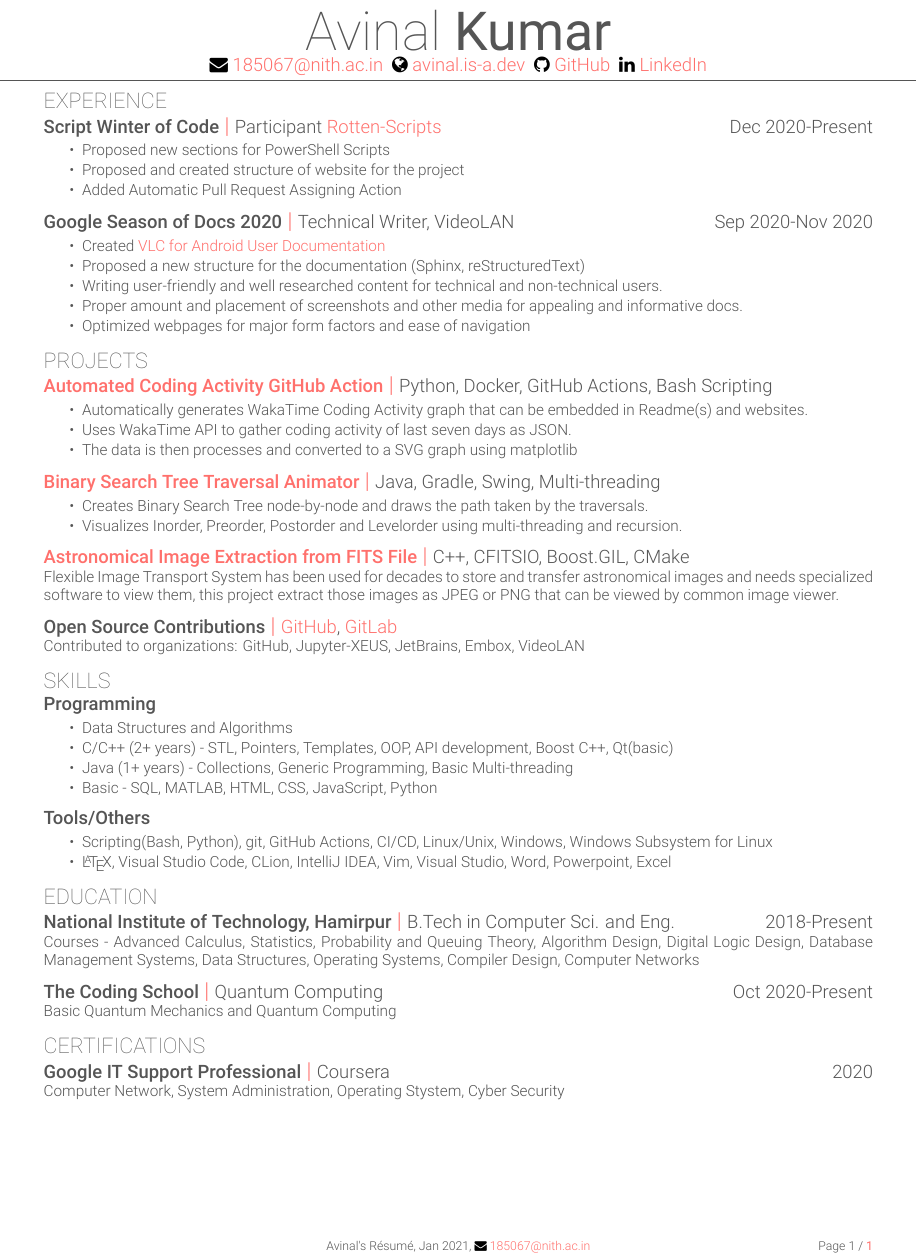
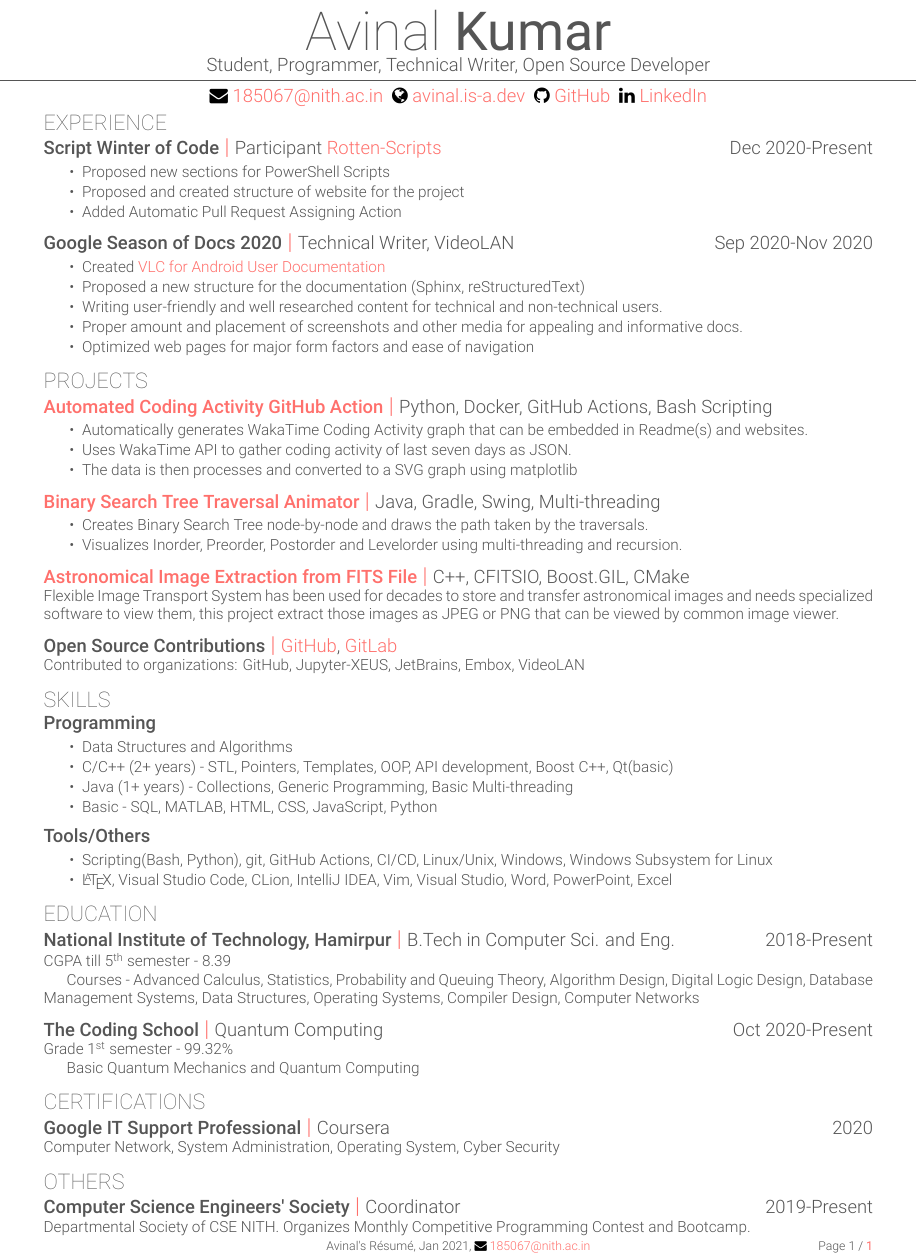
Before and after one commit to avinal/resume, a LaTeX CV (resume.tex): part of the page, cut so that both start at the same text. Compiled offline with XeLaTeX.

Commit message:
my resume uploaded

```diff
--- a/resume.tex
+++ b/resume.tex
@@ -5,7 +5,7 @@
 
 \title{Avinal's CV}
 \fullname{Avinal}{Kumar}{}
-% \cvtitle{Student, Programmer, Technical Writer, Open Source Developer}
+\cvtitle{Student, Programmer, Technical Writer, Open Source Developer}
 \website{https://avinal.is-a.dev}{avinal.is-a.dev}
 \email{185067@nith.ac.in}
 \github{https://github.com/avinal}{GitHub}
@@ -28,7 +28,7 @@
     \item Proposed a new structure for the documentation (Sphinx, reStructuredText)
     \item Writing user-friendly and well researched content for technical and non-technical users.
     \item Proper amount and placement of screenshots and other media for appealing and informative docs.
-    \item Optimized webpages for major form factors and ease of navigation
+    \item Optimized web pages for major form factors and ease of navigation
   \end{tightlist}
 }
 
@@ -66,26 +66,31 @@
 \combosection{Tools/Others}{}{}{
   \begin{tightlist}
     \item Scripting(Bash, Python), git, GitHub Actions, CI/CD, Linux/Unix, Windows, Windows Subsystem for Linux
-    \item \LaTeX, Visual Studio Code, CLion, IntelliJ IDEA, Vim, Visual Studio, Word, Powerpoint, Excel
+    \item \LaTeX, Visual Studio Code, CLion, IntelliJ IDEA, Vim, Visual Studio, Word, PowerPoint, Excel
   \end{tightlist}
 }
 
 \section{Education}
-\combosection{National Institute of Technology, Hamirpur}{B.Tech in Computer Sci. and Eng.}{2018-Present}{
+\combosection{National Institute of Technology, Hamirpur}{B.Tech in Computer Sci. and Eng.}{2018-Present}{CGPA till 5\textsuperscript{th} semester - 8.39
+
   \ifextended
     Courses - Advanced Calculus, Statistics, Probability and Queuing Theory, Algorithm Design, Digital Logic Design, Database Management Systems, Data Structures, Operating Systems, Compiler Design, Computer Networks
   \else
   \fi
+  }
+
+\vspace{\topsep}
+\combosection{The Coding School}{Quantum Computing}{Oct 2020-Present}{Grade 1\textsuperscript{st} semester - 99.32\%
+
+Basic Quantum Mechanics and Quantum Computing}
+
+\vspace{\topsep}
+\section{Certifications}
+\combosection{Google IT Support Professional}{Coursera}{2020}{Computer Network, System Administration, Operating System, Cyber Security}
+\vspace{\topsep}
+\section{Others}
+\combosection{Computer Science Engineers' Society}{Coordinator}{2019-Present}{
+  Departmental Society of CSE NITH. Organizes Monthly Competitive Programming Contest and Bootcamp.
 }
 
-\vspace{\topsep}
-\combosection{The Coding School}{Quantum Computing}{Oct 2020-Present}{
-    Basic Quantum Mechanics and Quantum Computing
-}
-
-\vspace{\topsep}
-
-\section{Certifications}
-\combosection{Google IT Support Professional}{Coursera}{2020}{Computer Network, System Administration, Operating Stystem, Cyber Security}
-
 \end{document}
```
Also changed, not shown: resume.pdf.
